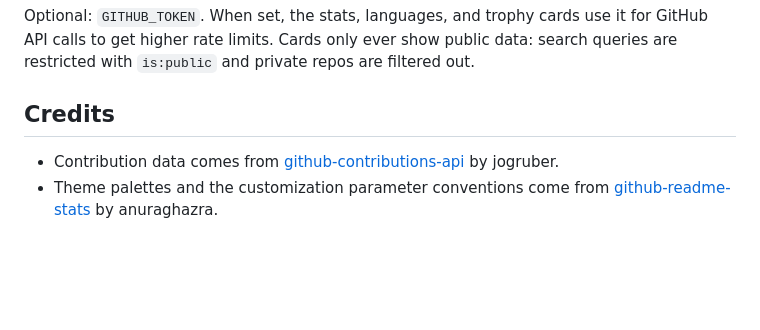
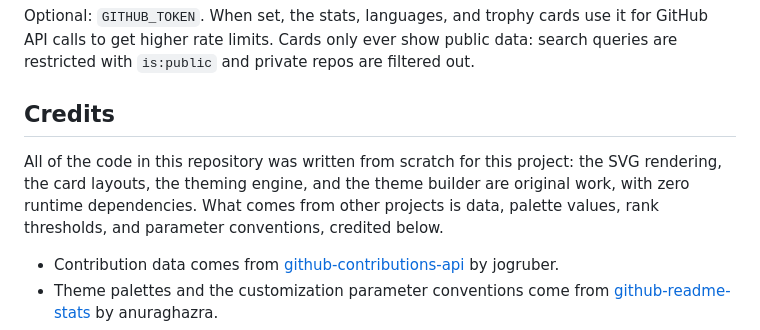
Before and after one commit to xsrazy/github-readme-stats, a Markdown page: README.md, the part around the change. Drawn GitHub-style; blank space fills up the shorter version.

Commit message:
State in Credits that the code is written from scratch

```diff
--- a/README.md
+++ b/README.md
@@ -229,6 +229,8 @@ Optional: `GITHUB_TOKEN`. When set, the stats, languages, and trophy cards use i
 
 ## Credits
 
+All of the code in this repository was written from scratch for this project: the SVG rendering, the card layouts, the theming engine, and the theme builder are original work, with zero runtime dependencies. What comes from other projects is data, palette values, rank thresholds, and parameter conventions, credited below.
+
 - Contribution data comes from [github-contributions-api](https://github.com/jogruber/github-contributions-api) by jogruber.
 - Theme palettes and the customization parameter conventions come from [github-readme-stats](https://github.com/anuraghazra/github-readme-stats) by anuraghazra.
 - Trophy ranks and messages come from [github-profile-trophy](https://github.com/ryo-ma/github-profile-trophy) by ryo-ma.
```
